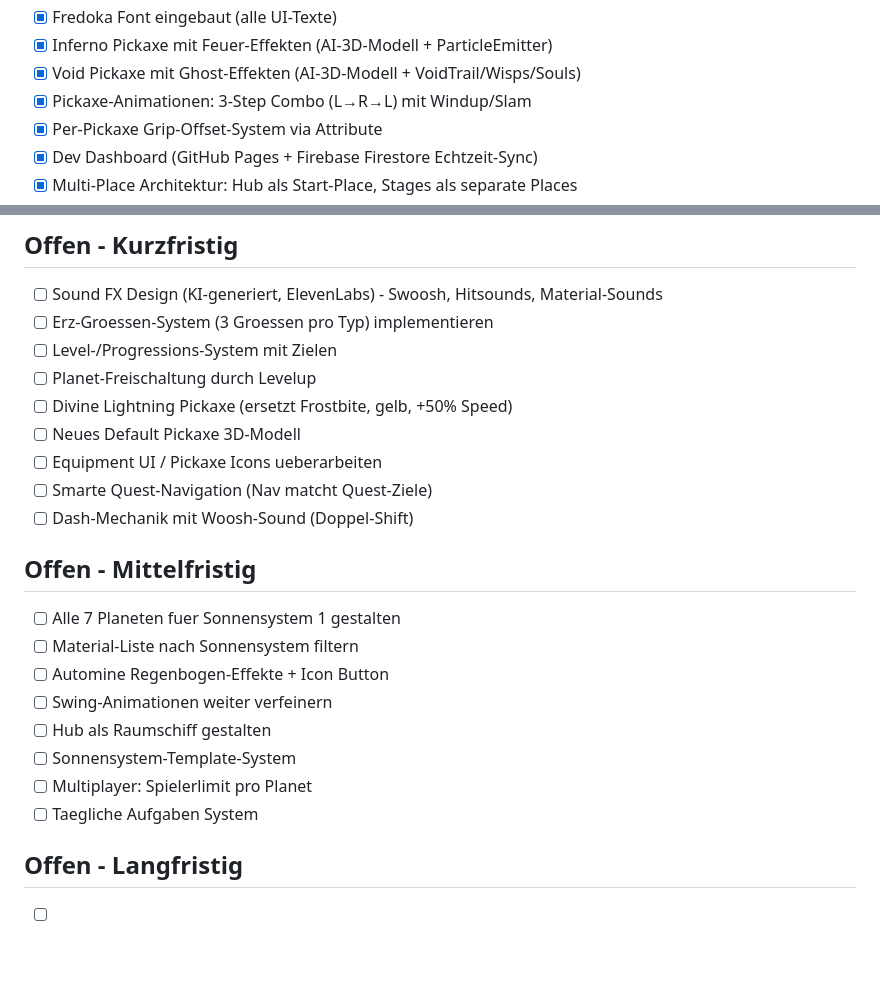
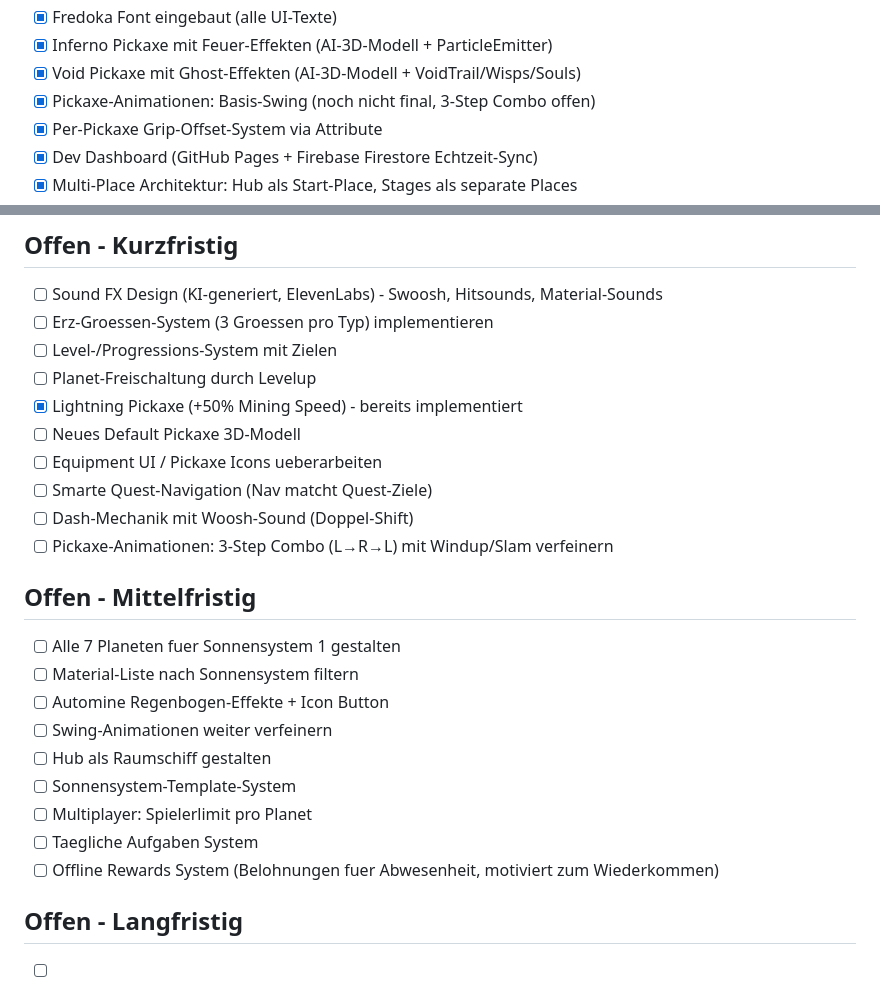
Before and after one commit to xzHannes/planet-miner-hq, a Markdown page: claude-memory/project_vision.md, 2 parts joined by grey strips. GitHub-like rendering; blank space fills up the shorter version.

Commit message:
fix: correct project vision - animations not done, lightning pickaxe name, add offline rewards
- Pickaxe 3-Step Combo moved back to open (not finished yet)
- "Divine Lightning" renamed to "Lightning Pickaxe" (already implemented)
- Added Offline Rewards System to mittelfristig roadmap

Co-Authored-By: Claude Opus 4.6 (1M context) <noreply@anthropic.com>

```diff
--- a/claude-memory/project_vision.md
+++ b/claude-memory/project_vision.md
@@ -112,7 +112,7 @@ Spieler laufen um kleine Planeten herum und bauen Erze ab, leveln auf, schalten
 - [x] Fredoka Font eingebaut (alle UI-Texte)
 - [x] Inferno Pickaxe mit Feuer-Effekten (AI-3D-Modell + ParticleEmitter)
 - [x] Void Pickaxe mit Ghost-Effekten (AI-3D-Modell + VoidTrail/Wisps/Souls)
-- [x] Pickaxe-Animationen: 3-Step Combo (L→R→L) mit Windup/Slam
+- [x] Pickaxe-Animationen: Basis-Swing (noch nicht final, 3-Step Combo offen)
 - [x] Per-Pickaxe Grip-Offset-System via Attribute
 - [x] Dev Dashboard (GitHub Pages + Firebase Firestore Echtzeit-Sync)
 - [x] Multi-Place Architektur: Hub als Start-Place, Stages als separate Places
@@ -128,11 +128,12 @@ Spieler laufen um kleine Planeten herum und bauen Erze ab, leveln auf, schalten
 - [ ] Erz-Groessen-System (3 Groessen pro Typ) implementieren
 - [ ] Level-/Progressions-System mit Zielen
 - [ ] Planet-Freischaltung durch Levelup
-- [ ] Divine Lightning Pickaxe (ersetzt Frostbite, gelb, +50% Speed)
+- [x] Lightning Pickaxe (+50% Mining Speed) - bereits implementiert
 - [ ] Neues Default Pickaxe 3D-Modell
 - [ ] Equipment UI / Pickaxe Icons ueberarbeiten
 - [ ] Smarte Quest-Navigation (Nav matcht Quest-Ziele)
 - [ ] Dash-Mechanik mit Woosh-Sound (Doppel-Shift)
+- [ ] Pickaxe-Animationen: 3-Step Combo (L→R→L) mit Windup/Slam verfeinern
 
 ## Offen - Mittelfristig
 - [ ] Alle 7 Planeten fuer Sonnensystem 1 gestalten
@@ -143,6 +144,7 @@ Spieler laufen um kleine Planeten herum und bauen Erze ab, leveln auf, schalten
 - [ ] Sonnensystem-Template-System
 - [ ] Multiplayer: Spielerlimit pro Planet
 - [ ] Taegliche Aufgaben System
+- [ ] Offline Rewards System (Belohnungen fuer Abwesenheit, motiviert zum Wiederkommen)
 
 ## Offen - Langfristig
 - [ ] Sonnensystem 2 + 3 erstellen
```
